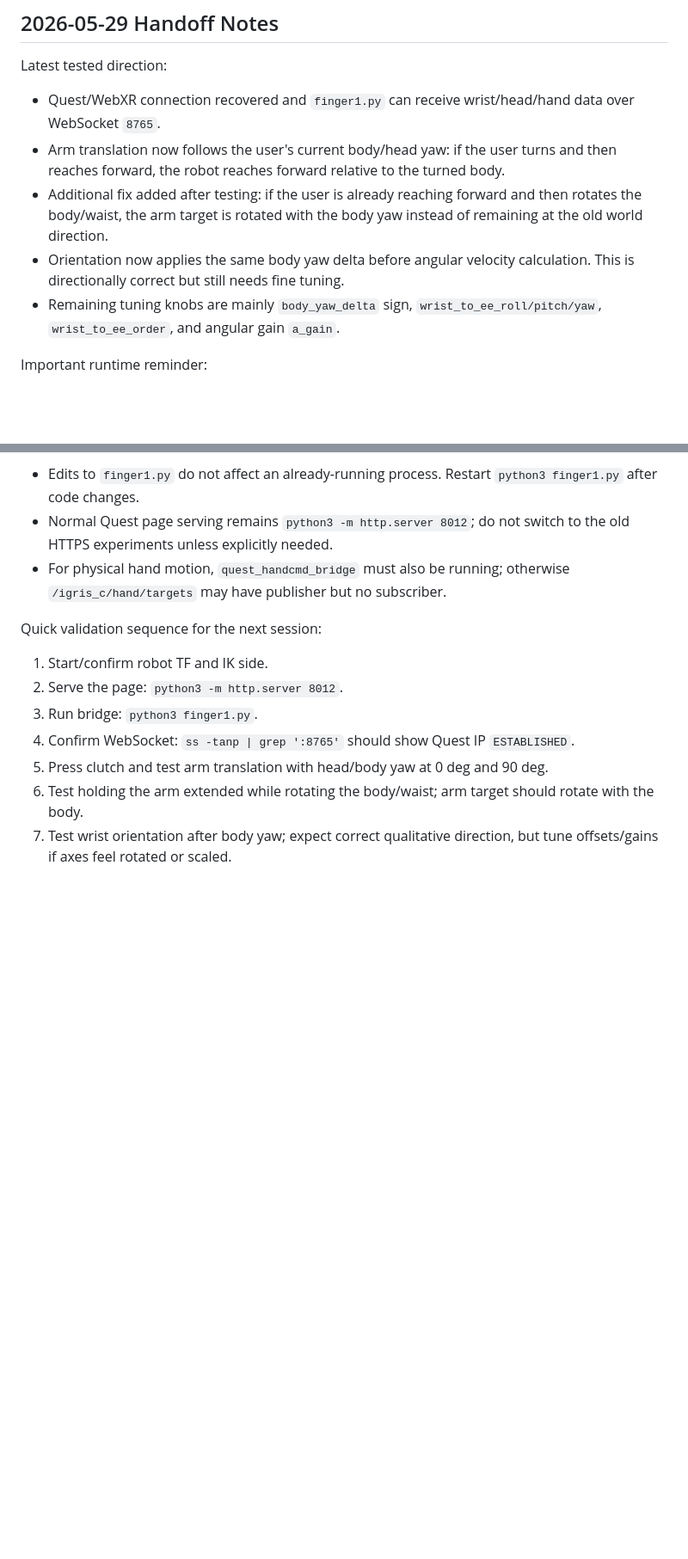
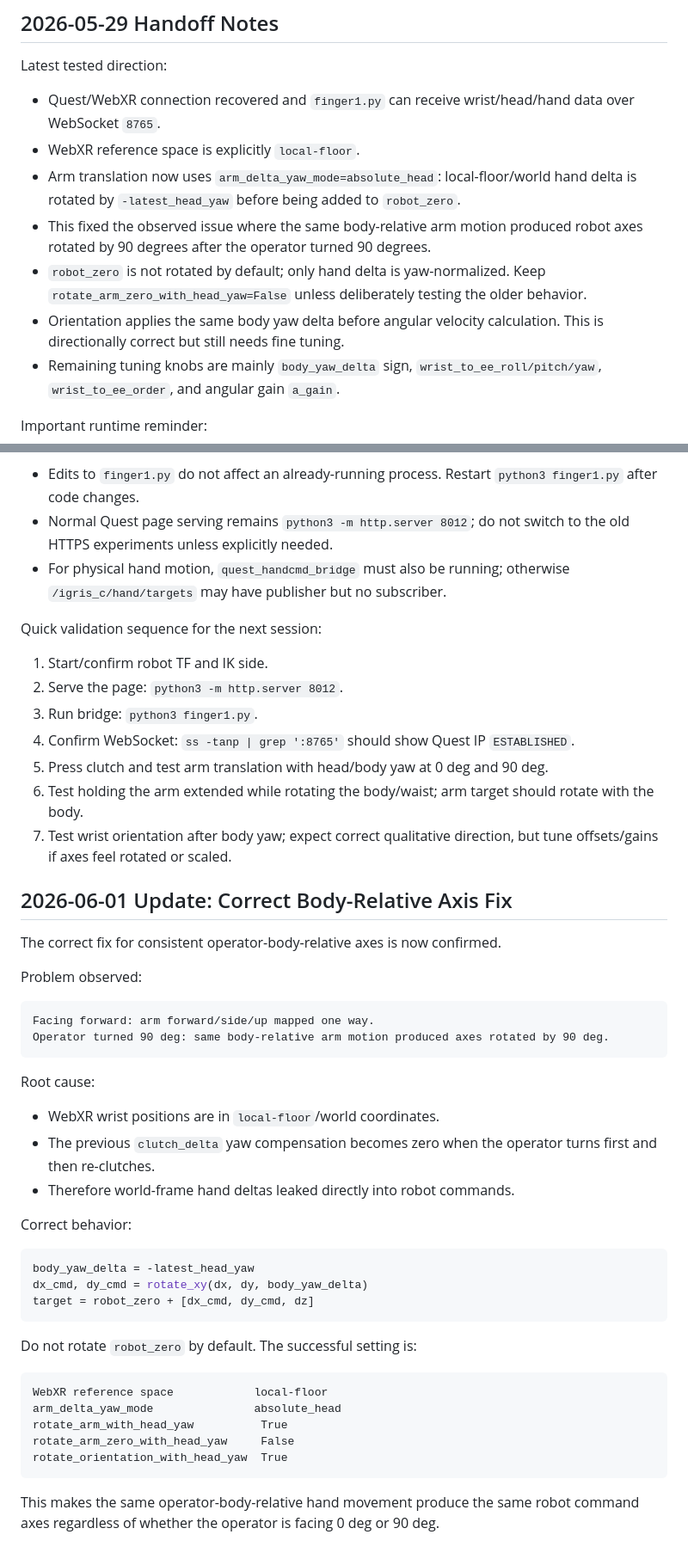
Before and after one commit to casekim-dev/teleop-backup, a Markdown page: README.md, 2 parts joined by grey strips. Shown at 86% size. Drawn GitHub-style; blank space fills up the shorter version.

````diff
--- a/README.md
+++ b/README.md
@@ -482,9 +508,11 @@ TELEOP_BACKUP_NOTES.md
 Latest tested direction:
 
 - Quest/WebXR connection recovered and `finger1.py` can receive wrist/head/hand data over WebSocket `8765`.
-- Arm translation now follows the user's current body/head yaw: if the user turns and then reaches forward, the robot reaches forward relative to the turned body.
-- Additional fix added after testing: if the user is already reaching forward and then rotates the body/waist, the arm target is rotated with the body yaw instead of remaining at the old world direction.
-- Orientation now applies the same body yaw delta before angular velocity calculation. This is directionally correct but still needs fine tuning.
+- WebXR reference space is explicitly `local-floor`.
+- Arm translation now uses `arm_delta_yaw_mode=absolute_head`: local-floor/world hand delta is rotated by `-latest_head_yaw` before being added to `robot_zero`.
+- This fixed the observed issue where the same body-relative arm motion produced robot axes rotated by 90 degrees after the operator turned 90 degrees.
+- `robot_zero` is not rotated by default; only hand delta is yaw-normalized. Keep `rotate_arm_zero_with_head_yaw=False` unless deliberately testing the older behavior.
+- Orientation applies the same body yaw delta before angular velocity calculation. This is directionally correct but still needs fine tuning.
 - Remaining tuning knobs are mainly `body_yaw_delta` sign, `wrist_to_ee_roll/pitch/yaw`, `wrist_to_ee_order`, and angular gain `a_gain`.
 
 Important runtime reminder:
@@ -502,3 +530,40 @@ Quick validation sequence for the next session:
 5. Press clutch and test arm translation with head/body yaw at 0 deg and 90 deg.
 6. Test holding the arm extended while rotating the body/waist; arm target should rotate with the body.
 7. Test wrist orientation after body yaw; expect correct qualitative direction, but tune offsets/gains if axes feel rotated or scaled.
+
+## 2026-06-01 Update: Correct Body-Relative Axis Fix
+
+The correct fix for consistent operator-body-relative axes is now confirmed.
+
+Problem observed:
+
+```text
+Facing forward: arm forward/side/up mapped one way.
+Operator turned 90 deg: same body-relative arm motion produced axes rotated by 90 deg.
+```
+
+Root cause:
+
+- WebXR wrist positions are in `local-floor`/world coordinates.
+- The previous `clutch_delta` yaw compensation becomes zero when the operator turns first and then re-clutches.
+- Therefore world-frame hand deltas leaked directly into robot commands.
+
+Correct behavior:
+
+```python
+body_yaw_delta = -latest_head_yaw
+dx_cmd, dy_cmd = rotate_xy(dx, dy, body_yaw_delta)
+target = robot_zero + [dx_cmd, dy_cmd, dz]
+```
+
+Do not rotate `robot_zero` by default. The successful setting is:
+
+```text
+WebXR reference space            local-floor
+arm_delta_yaw_mode               absolute_head
+rotate_arm_with_head_yaw          True
+rotate_arm_zero_with_head_yaw     False
+rotate_orientation_with_head_yaw  True
+```
+
+This makes the same operator-body-relative hand movement produce the same robot command axes regardless of whether the operator is facing 0 deg or 90 deg.
````
Also changed, not shown: other parts of README.md (+41 -15 lines), TELEOP_BACKUP_NOTES.md (+36 -16 lines).
